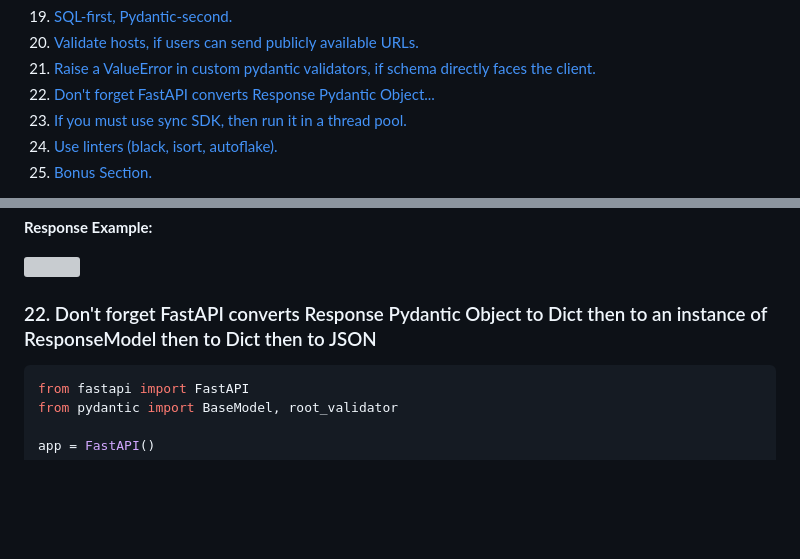
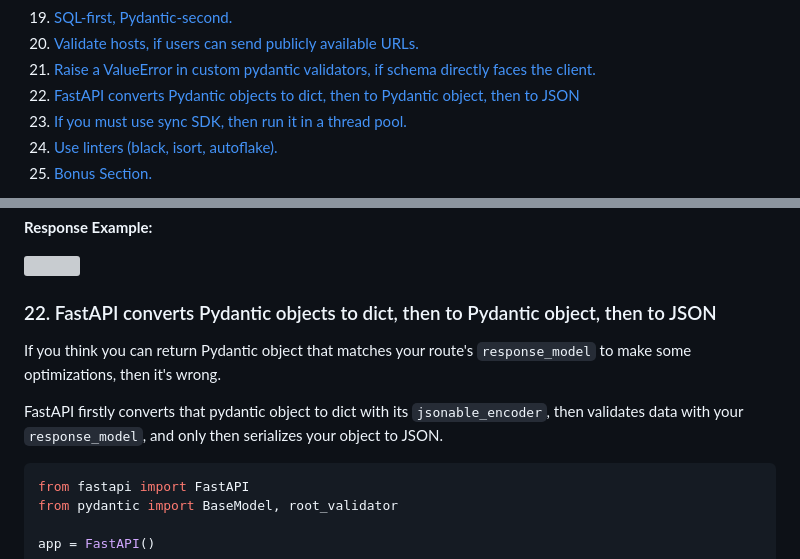
Before and after one commit to zhanymkanov/fastapi-best-practices, a Markdown page: README.md, 2 parts joined by grey strips. GitHub-like rendering; blank space fills up the shorter version; grey boxes are pictures that could not be loaded.

Commit message:
Add some explanation to 22

````diff
--- a/README.md
+++ b/README.md
@@ -27,7 +27,7 @@ Some of them are worth sharing.
 19. [SQL-first, Pydantic-second.](https://github.com/zhanymkanov/fastapi-best-practices#19-sql-first-pydantic-second)
 20. [Validate hosts, if users can send publicly available URLs.](https://github.com/zhanymkanov/fastapi-best-practices#20-validate-hosts-if-users-can-send-publicly-available-urls)
 21. [Raise a ValueError in custom pydantic validators, if schema directly faces the client.](https://github.com/zhanymkanov/fastapi-best-practices#21-raise-a-valueerror-in-custom-pydantic-validators-if-schema-directly-faces-the-client)
-22. [Don't forget FastAPI converts Response Pydantic Object...](https://github.com/zhanymkanov/fastapi-best-practices#22-dont-forget-fastapi-converts-response-pydantic-object-to-dict-then-to-an-instance-of-responsemodel-then-to-dict-then-to-json)
+22. [FastAPI converts Pydantic objects to dict, then to Pydantic object, then to JSON](https://github.com/zhanymkanov/fastapi-best-practices#22-fast-api-converts-pydantic-objects-to-dict-then-to-pydantic-object-then-to-json)
 23. [If you must use sync SDK, then run it in a thread pool.](https://github.com/zhanymkanov/fastapi-best-practices#23-if-you-must-use-sync-sdk-then-run-it-in-a-thread-pool)
 24. [Use linters (black, isort, autoflake).](https://github.com/zhanymkanov/fastapi-best-practices#24-use-linters-black-isort-autoflake)
 25. [Bonus Section.](https://github.com/zhanymkanov/fastapi-best-practices#bonus-section)
@@ -914,7 +914,12 @@ async def get_creator_posts(profile_data: ProfileCreate):
 
 <img src="images/custom_bad_response.png" width="400" height="auto">
 
-### 22. Don't forget FastAPI converts Response Pydantic Object to Dict then to an instance of ResponseModel then to Dict then to JSON
+### 22. FastAPI converts Pydantic objects to dict, then to Pydantic object, then to JSON
+If you think you can return Pydantic object that matches your route's `response_model` to make some optimizations,
+then it's wrong.
+
+FastAPI firstly converts that pydantic object to dict with its `jsonable_encoder`, then validates
+data with your `response_model`, and only then serializes your object to JSON.
 ```python
 from fastapi import FastAPI
 from pydantic import BaseModel, root_validator
````
